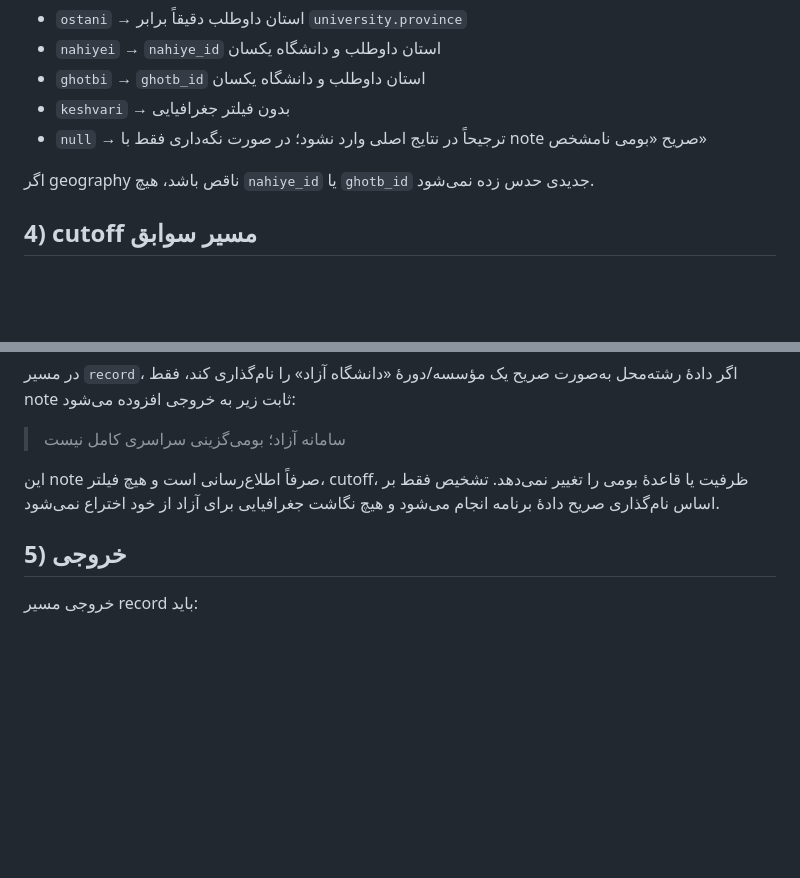
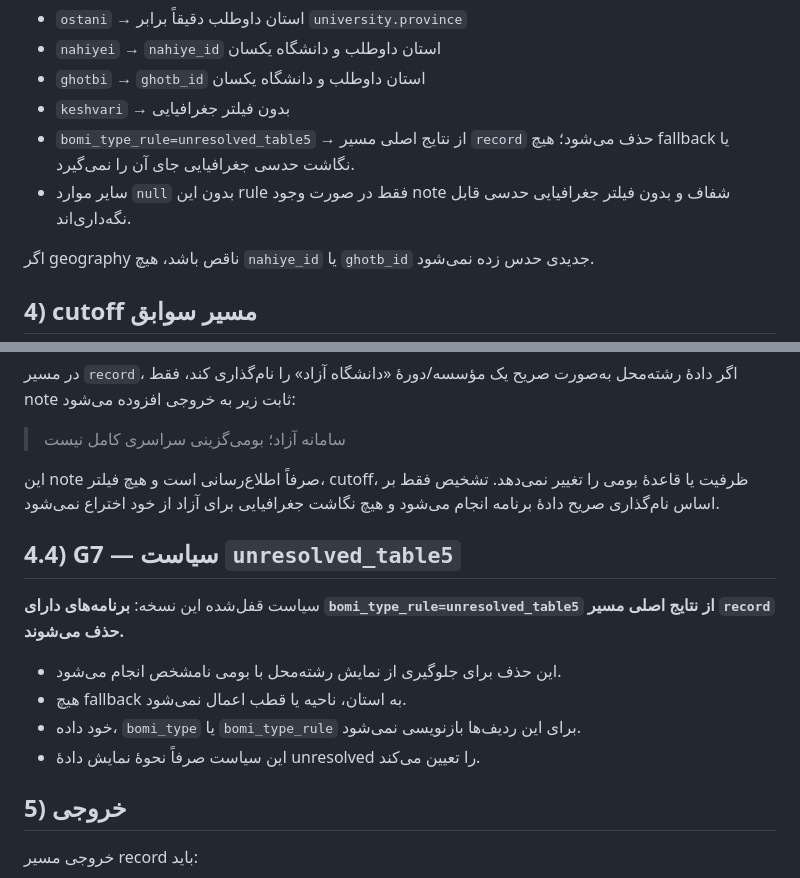
Before and after one commit to arad2000/dark-horse-v2-, a Markdown page: docs/SANJESH_RECORD_ENGINE_V2.md, 2 parts joined by grey strips. Rendered like a GitHub page; blank space fills up the shorter version.

Commit message:
docs: lock unresolved Table 5 exclusion policy

```diff
--- a/docs/SANJESH_RECORD_ENGINE_V2.md
+++ b/docs/SANJESH_RECORD_ENGINE_V2.md
@@ -69,7 +69,8 @@
 - `nahiyei` → `nahiye_id` استان داوطلب و دانشگاه یکسان
 - `ghotbi` → `ghotb_id` استان داوطلب و دانشگاه یکسان
 - `keshvari` → بدون فیلتر جغرافیایی
-- `null` → ترجیحاً در نتایج اصلی وارد نشود؛ در صورت نگه‌داری فقط با note صریح «بومی نامشخص»
+- `bomi_type_rule=unresolved_table5` → از نتایج اصلی مسیر `record` حذف می‌شود؛ هیچ fallback یا نگاشت حدسی جغرافیایی جای آن را نمی‌گیرد.
+- سایر موارد `null` بدون این rule فقط در صورت وجود note شفاف و بدون فیلتر جغرافیایی حدسی قابل نگه‌داری‌اند.
 
 اگر geography ناقص باشد، هیچ `nahiye_id` یا `ghotb_id` جدیدی حدس زده نمی‌شود.
 
@@ -145,6 +146,15 @@
 
 این note صرفاً اطلاع‌رسانی است و هیچ فیلتر، cutoff، ظرفیت یا قاعدهٔ بومی را تغییر نمی‌دهد. تشخیص فقط بر اساس نام‌گذاری صریح دادهٔ برنامه انجام می‌شود و هیچ نگاشت جغرافیایی برای آزاد از خود اختراع نمی‌شود.
 
+## 4.4) G7 — سیاست `unresolved_table5`
+
+سیاست قفل‌شده این نسخه: **برنامه‌های دارای `bomi_type_rule=unresolved_table5` از نتایج اصلی مسیر `record` حذف می‌شوند.**
+
+- این حذف برای جلوگیری از نمایش رشته‌محل با بومی نامشخص انجام می‌شود.
+- هیچ fallback به استان، ناحیه یا قطب اعمال نمی‌شود.
+- خود داده، `bomi_type` یا `bomi_type_rule` برای این ردیف‌ها بازنویسی نمی‌شود.
+- این سیاست صرفاً نحوهٔ نمایش دادهٔ unresolved را تعیین می‌کند.
+
 ## 5) خروجی
 
 خروجی مسیر record باید:
```
